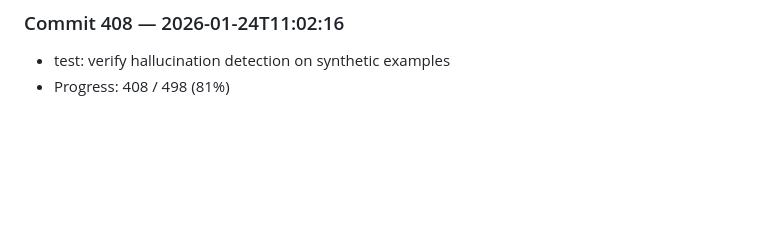
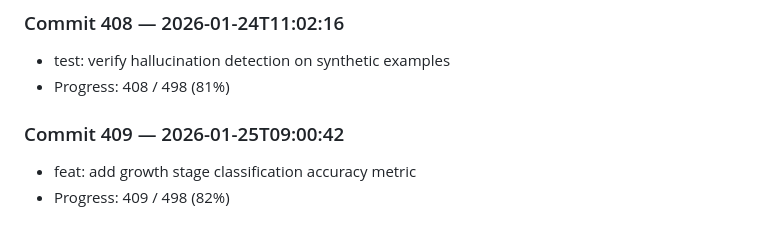
Before and after one commit to harshitha-8/ICPA, a Markdown page: research_log.md, the part around the change. Drawn GitHub-style; blank space fills up the shorter version.

Commit message:
feat: add growth stage classification accuracy metric

```diff
--- a/research_log.md
+++ b/research_log.md
@@ -1632,3 +1632,7 @@
 ### Commit 408 — 2026-01-24T11:02:16
 - test: verify hallucination detection on synthetic examples
 - Progress: 408 / 498 (81%)
+
+### Commit 409 — 2026-01-25T09:00:42
+- feat: add growth stage classification accuracy metric
+- Progress: 409 / 498 (82%)
```
